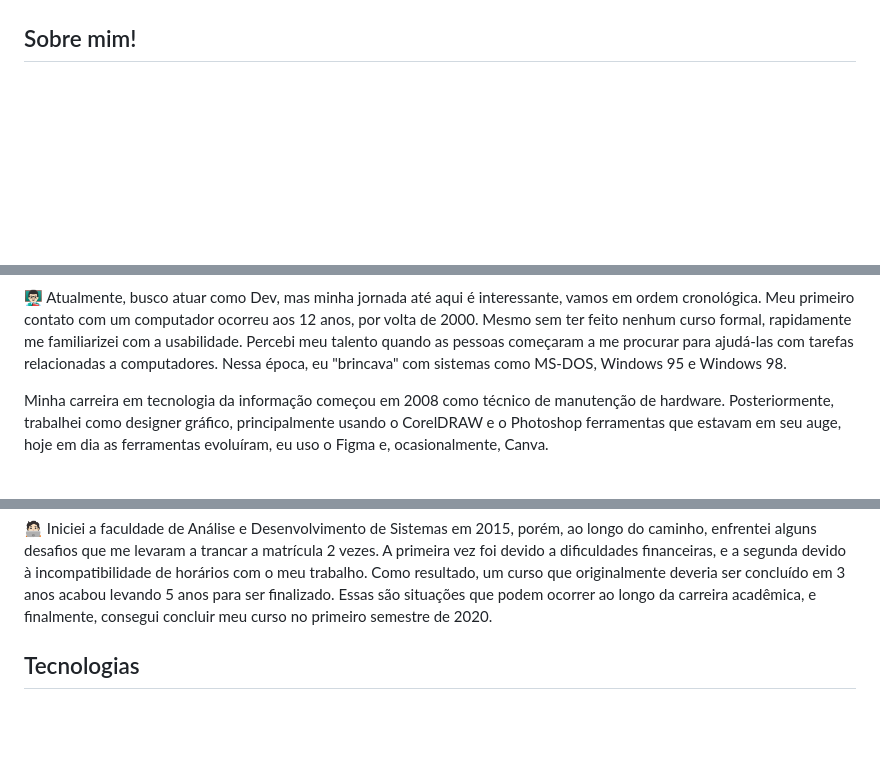
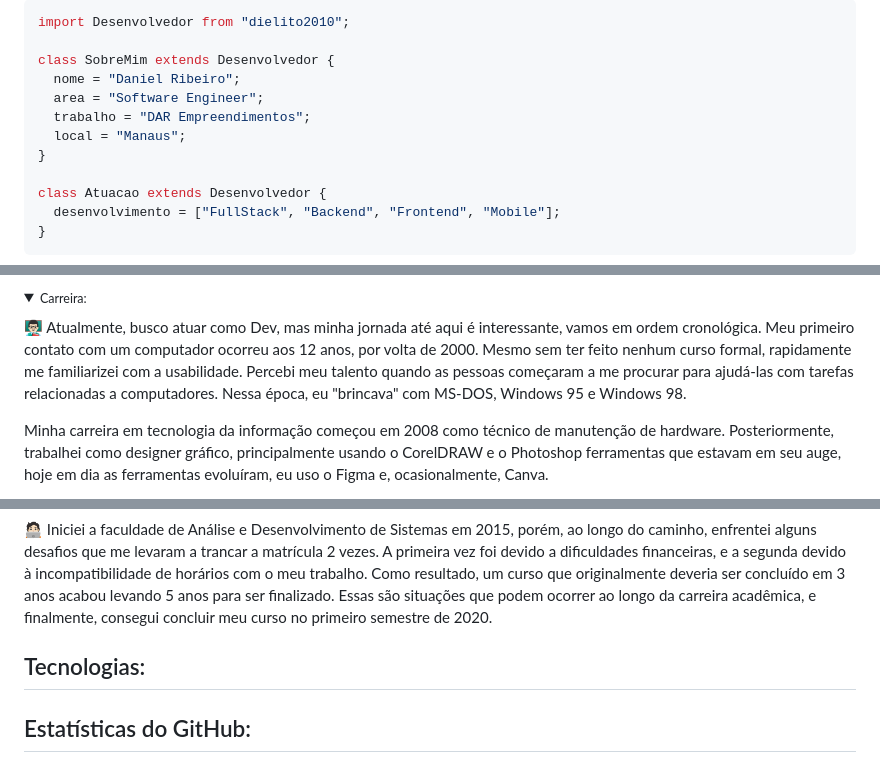
Before and after one commit to dielito2010/dielito2010, a Markdown page: README.md, 3 parts joined by grey strips. Rendered like a GitHub page; folded sections open; blank space fills up the shorter version.

````diff
--- a/README.md
+++ b/README.md
@@ -14,6 +4,17 @@
 
-<!-- BIO:START -->
+```js
+import Desenvolvedor from "dielito2010";
 
-## Sobre mim!
+class SobreMim extends Desenvolvedor {
+  nome = "Daniel Ribeiro";
+  area = "Software Engineer";
+  trabalho = "DAR Empreendimentos";
+  local = "Manaus";
+}
+
+class Atuacao extends Desenvolvedor {
+  desenvolvimento = ["FullStack", "Backend", "Frontend", "Mobile"];
+}
+```
 
 <details>
@@ -21,5 +21,7 @@
 
-👨🏻‍🏫 Atualmente, busco atuar como Dev, mas minha jornada até aqui é interessante, vamos em ordem cronológica. Meu primeiro contato com um computador ocorreu aos 12 anos, por volta de 2000. Mesmo sem ter feito nenhum curso formal, rapidamente me familiarizei com a usabilidade. Percebi meu talento quando as pessoas começaram a me procurar para ajudá-las com tarefas relacionadas a computadores. Nessa época, eu "brincava" com sistemas como MS-DOS, Windows 95 e Windows 98.
+<summary><small>Carreira:</small></summary>
+
+👨🏻‍🏫 Atualmente, busco atuar como Dev, mas minha jornada até aqui é interessante, vamos em ordem cronológica. Meu primeiro contato com um computador ocorreu aos 12 anos, por volta de 2000. Mesmo sem ter feito nenhum curso formal, rapidamente me familiarizei com a usabilidade. Percebi meu talento quando as pessoas começaram a me procurar para ajudá-las com tarefas relacionadas a computadores. Nessa época, eu "brincava" com MS-DOS, Windows 95 e Windows 98.
 
 Minha carreira em tecnologia da informação começou em 2008 como técnico de manutenção de hardware. Posteriormente, trabalhei como designer gráfico, principalmente usando o CorelDRAW e o Photoshop ferramentas que estavam em seu auge, hoje em dia as ferramentas evoluíram, eu uso o Figma e, ocasionalmente, Canva.
 
@@ -35,6 +37,8 @@ A partir de 2021, tomei a decisão de criar uma MEI e utilizei toda a experiênc
 
 </details>
 
-## Tecnologias
+## Tecnologias:
+
+## Estatísticas do GitHub:
 
 <div align="center">
````
Also changed, not shown: other parts of README.md (+18 -18 lines).
